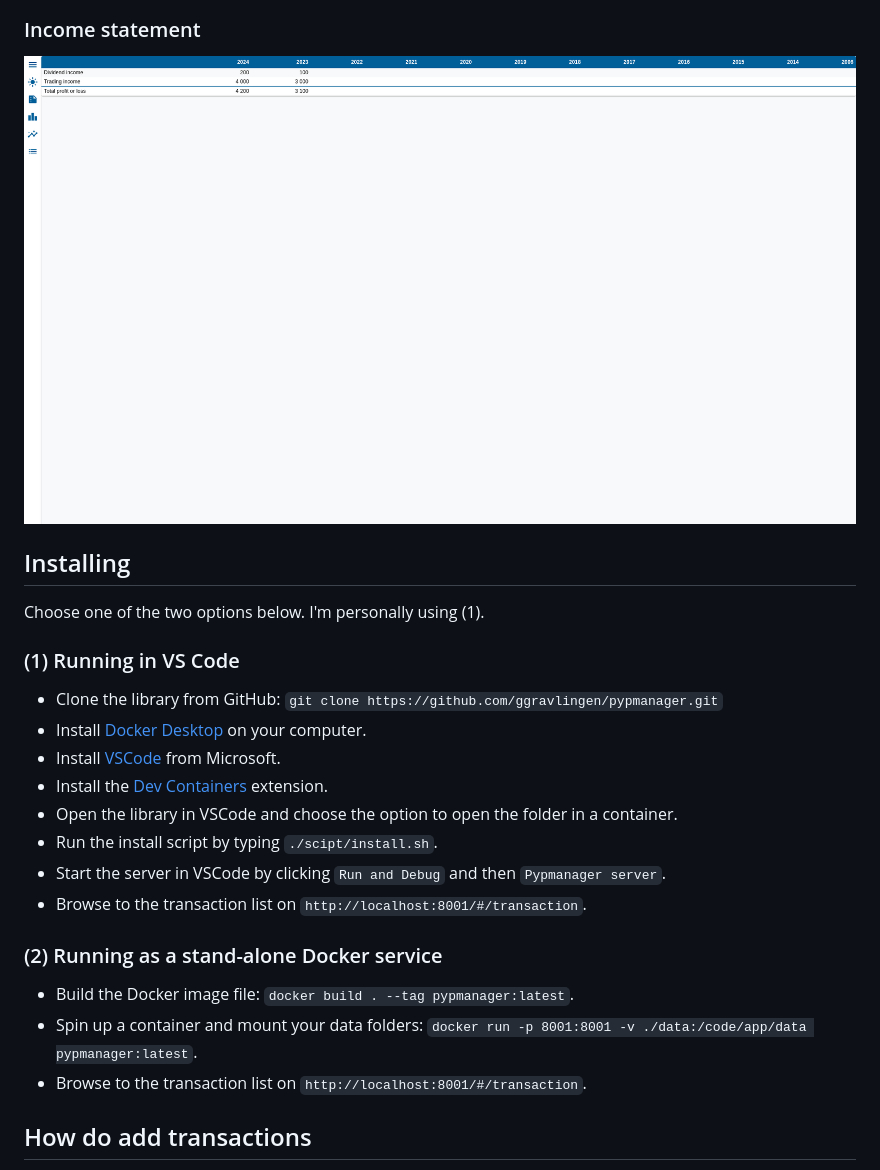
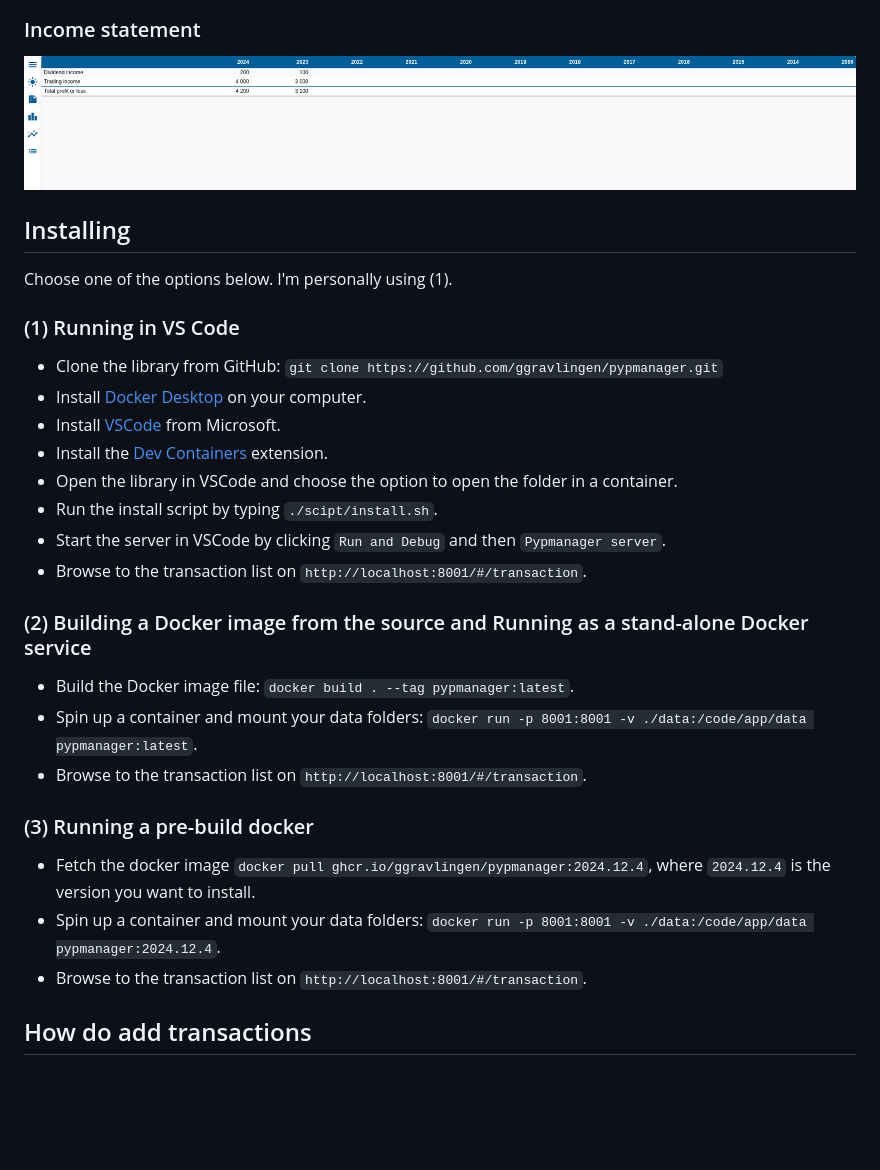
Before and after one commit to ggravlingen/pypmanager, a Markdown page: README.md, the part around the change printed below. Drawn GitHub-style; pictures changed too: docs/assets/income_statement.png; blank space fills up the shorter version.

```diff
--- a/README.md
+++ b/README.md
@@ -41,7 +41,7 @@ Click the images to view a larger version.
 
 ## Installing
 
-Choose one of the two options below. I'm personally using (1).
+Choose one of the options below. I'm personally using (1).
 
 ### (1) Running in VS Code
 
@@ -54,10 +54,16 @@ Choose one of the two options below. I'm personally using (1).
 - Start the server in VSCode by clicking `Run and Debug` and then `Pypmanager server`.
 - Browse to the transaction list on `http://localhost:8001/#/transaction`.
 
-### (2) Running as a stand-alone Docker service
+### (2) Building a Docker image from the source and Running as a stand-alone Docker service
 
 - Build the Docker image file: `docker build . --tag pypmanager:latest`.
 - Spin up a container and mount your data folders: `docker run -p 8001:8001 -v ./data:/code/app/data pypmanager:latest`.
+- Browse to the transaction list on `http://localhost:8001/#/transaction`.
+
+### (3) Running a pre-build docker
+
+- Fetch the docker image `docker pull ghcr.io/ggravlingen/pypmanager:2024.12.4`, where `2024.12.4` is the version you want to install.
+- Spin up a container and mount your data folders: `docker run -p 8001:8001 -v ./data:/code/app/data pypmanager:2024.12.4`.
 - Browse to the transaction list on `http://localhost:8001/#/transaction`.
 
 ## How do add transactions
```
Also changed, not shown: other parts of README.md (+3 -3 lines), docs/assets/portfolio_overview.png, docs/assets/transaction_list.png.
